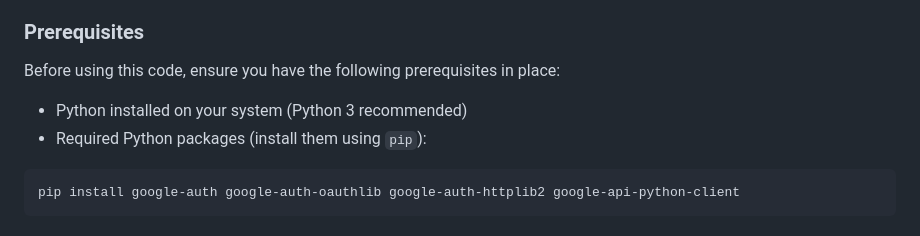
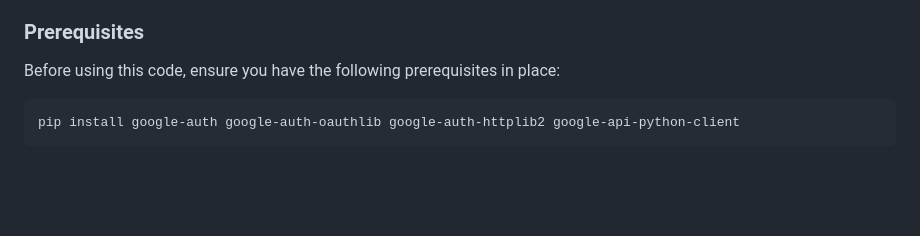
Before and after one commit to inerttila/Excel-Data-App, a Markdown page: README.md, the part around the change. Rendered like a GitHub page; blank space fills up the shorter version.

````diff
--- a/README.md
+++ b/README.md
@@ -115,9 +115,6 @@ This project demonstrates how to send emails with attachments using Python and G
 
 Before using this code, ensure you have the following prerequisites in place:
 
-- Python installed on your system (Python 3 recommended)
-- Required Python packages (install them using `pip`):
-
 ```bash
 pip install google-auth google-auth-oauthlib google-auth-httplib2 google-api-python-client
 ```
````
